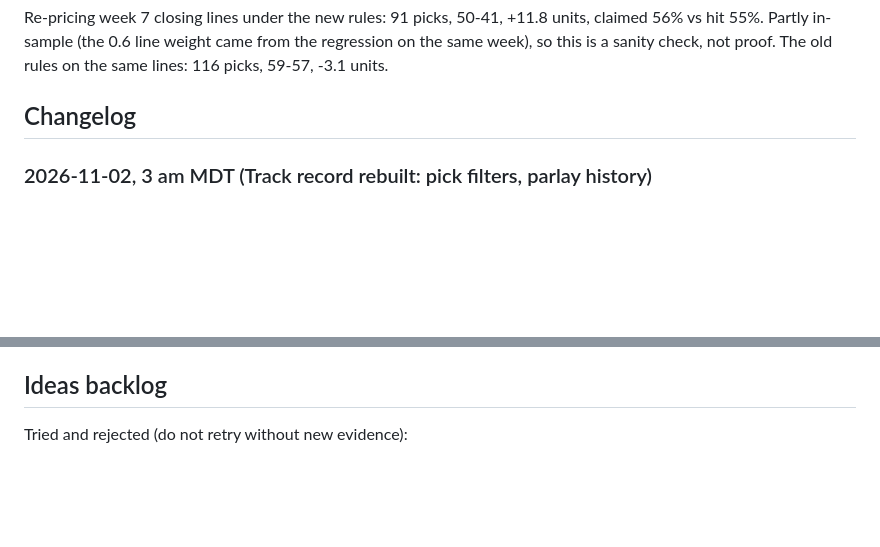
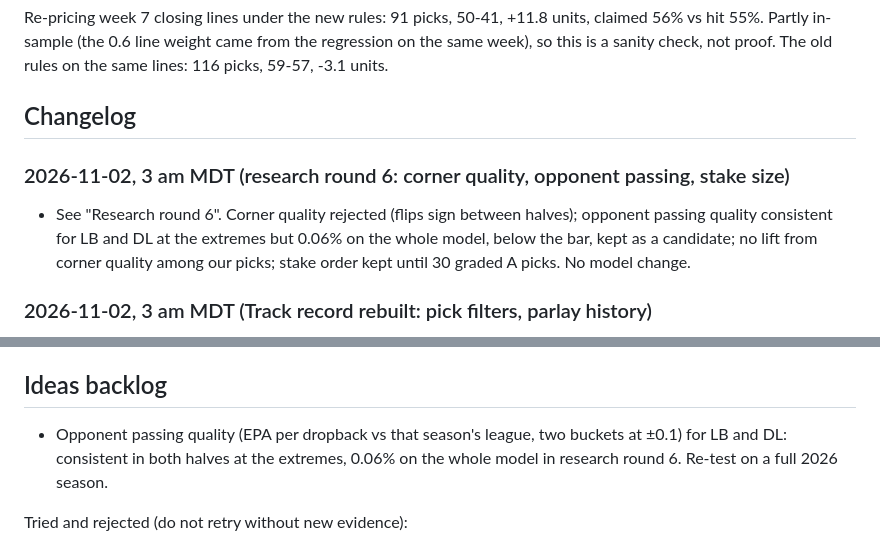
Before and after one commit to EvanDAmours/ArvellsStinkySlammerModel, a Markdown page: MODEL_LOG.md, 2 parts joined by grey strips. Rendered like a GitHub page; blank space fills up the shorter version.

Commit message:
Log research round 6: corner quality, opponent passing, stake size
Co-Authored-By: Claude Opus 5.5 <noreply@anthropic.com>
Claude-Session: https://claude.ai/code/session_01HQ3NZEBEqEVqZzw6Txp4Vo

```diff
--- a/MODEL_LOG.md
+++ b/MODEL_LOG.md
@@ -917,6 +975,11 @@ Partly in-sample (the 0.6 line weight came from the regression on the same week)
 proof. The old rules on the same lines: 116 picks, 59-57, -3.1 units.
 
 ## Changelog
+
+### 2026-11-02, 3 am MDT (research round 6: corner quality, opponent passing, stake size)
+- See "Research round 6". Corner quality rejected (flips sign between halves); opponent passing quality consistent
+  for LB and DL at the extremes but 0.06% on the whole model, below the bar, kept as a candidate; no lift from
+  corner quality among our picks; stake order kept until 30 graded A picks. No model change.
 
 ### 2026-11-02, 3 am MDT (Track record rebuilt: pick filters, parlay history)
 - Owner asked for readability on the Track record tab, a filter system (week, rating, Over/Under and the like)
@@ -1424,6 +1487,9 @@ proof. The old rules on the same lines: 116 picks, 59-57, -3.1 units.
 - Picks are sorted by lock score on the site.
 
 ## Ideas backlog
+
+- Opponent passing quality (EPA per dropback vs that season's league, two buckets at ±0.1) for LB and DL: consistent
+  in both halves at the extremes, 0.06% on the whole model in research round 6. Re-test on a full 2026 season.
 
 Tried and rejected (do not retry without new evidence):
 - Shrinking the model probability toward the market by 0.25-0.5 on top of the blend: fewer picks and worse results
```
Also changed, not shown: other parts of MODEL_LOG.md (+58 -0 lines).
